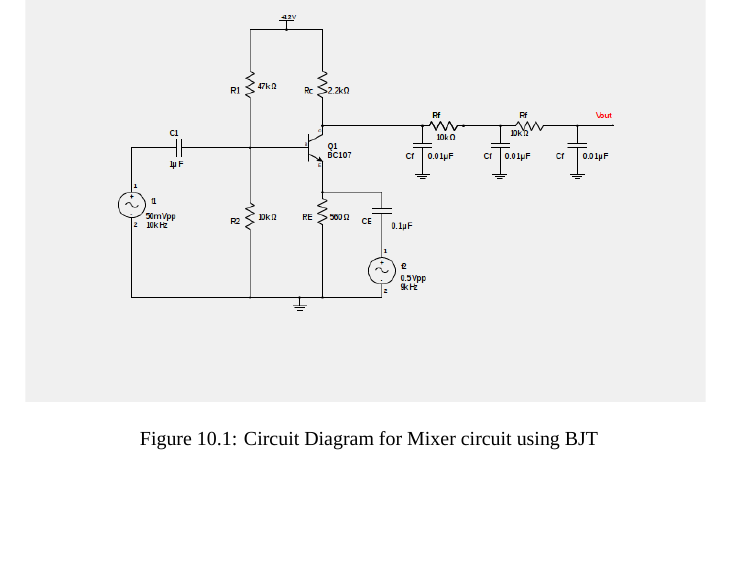
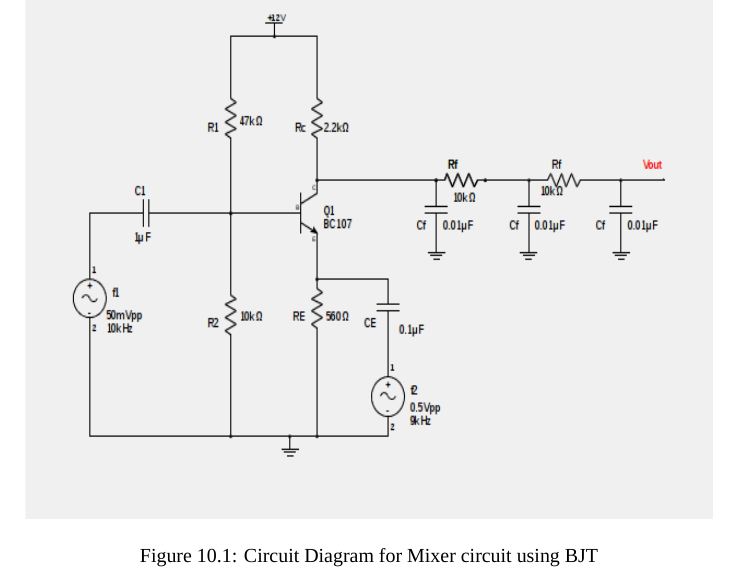
Before and after one commit to kavyamanohar/analogcommunication, a LaTeX book (analogcommunication.tex, which reads chapters/mixerbjt.tex): part of page 56 of 65, cut so that both start at the same text, the shorter picture padded with empty space. Compiled offline with LuaLaTeX; a missing font is replaced by an installed copy or a similar font.

Commit message:
Slightly modified the circuit diagram

```diff
--- a/chapters/mixerbjt.tex
+++ b/chapters/mixerbjt.tex
@@ -92,7 +92,7 @@ Function Generators(2), CRO(1), Connection wires, Breadboard, Probes.
 \section*{Circuit Diagram}
 See Figure \ref{mixer} for circuit diagram.
 \begin{figure}[h]
-\includegraphics[width=12cm, height=8cm, trim=1cm 1cm 1cm 2cm,clip=true]{mixer.png}
+\includegraphics[width=\textwidth, height=10cm, trim=3cm 3cm 3cm 3cm,clip=true]{mixer.png}
 \caption{Circuit Diagram for Mixer circuit using BJT}
 \label{mixer}
 \end{figure}
```
